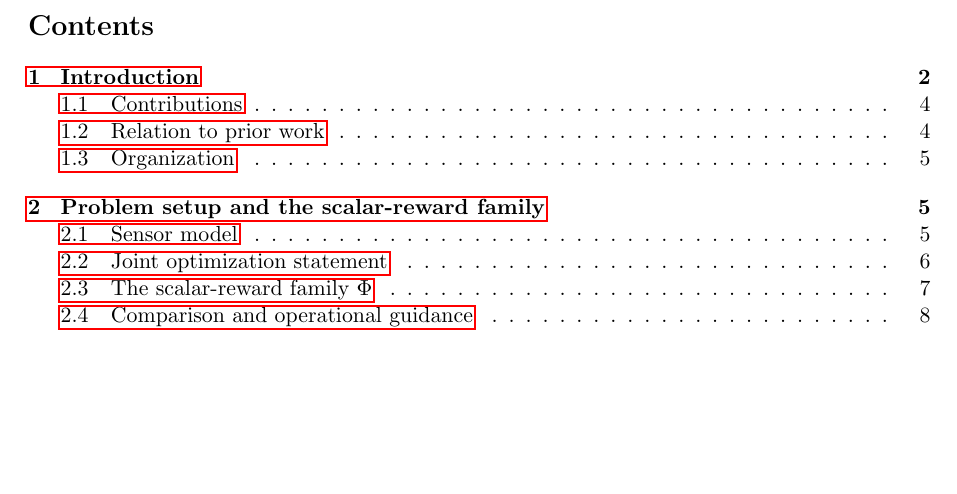
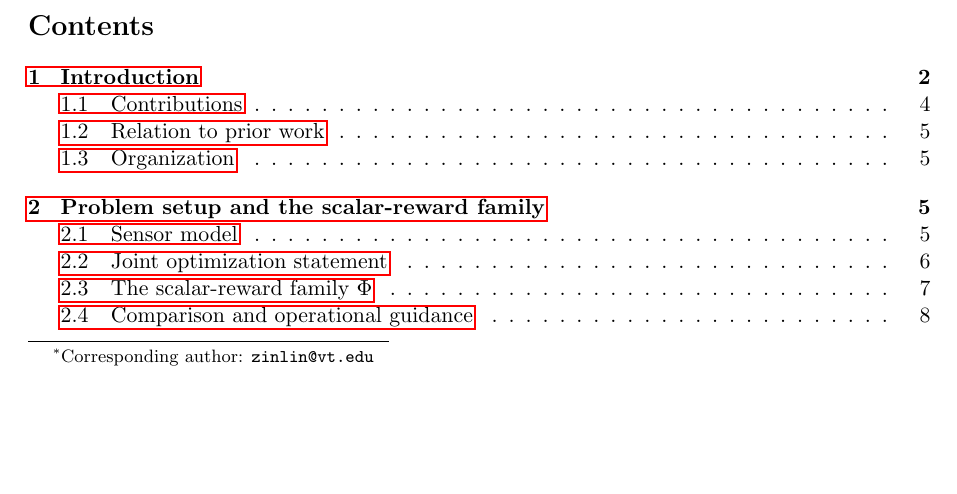
Before and after one commit to inversedesignai/BFIMGaussian, a LaTeX paper (doc/paper/paper.tex): part of page 1 of 32, cut so that both start at the same text, the shorter picture padded with empty space. Compiled offline with pdfLaTeX.

Commit message:
paper: mark Zin Lin as corresponding author (zinlin@vt.edu)
Add \thanks{} footnote to Zin Lin on the title page pointing at
zinlin@vt.edu. Renders as a footnote-style mark next to the name and
a footer on the first page.

Co-Authored-By: Claude Opus 4.7 (1M context) <noreply@anthropic.com>

```diff
--- a/doc/paper/paper.tex
+++ b/doc/paper/paper.tex
@@ -28,7 +28,7 @@
 
 \title{Adaptive Sensing beyond Non-Adaptive Information Bounds:\\
        End-to-End Co-Design of Geometry, Policy, and Inference via Differentiable Dynamic Programming}
-\author{Arvin Keshvari, William Tuxbury, Zin Lin\\[2pt]
+\author{Arvin Keshvari, William Tuxbury, Zin Lin\thanks{Corresponding author: \texttt{zinlin@vt.edu}}\\[2pt]
 \small Bradley Department of Electrical and Computer Engineering, Virginia Tech, Blacksburg, VA 24060}
 \date{\today}
 
```
Also changed, not shown: doc/paper/paper.pdf.
